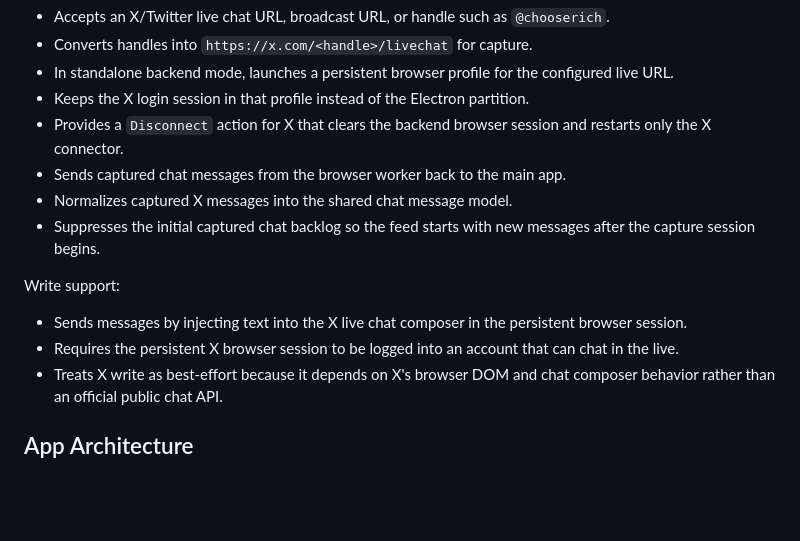
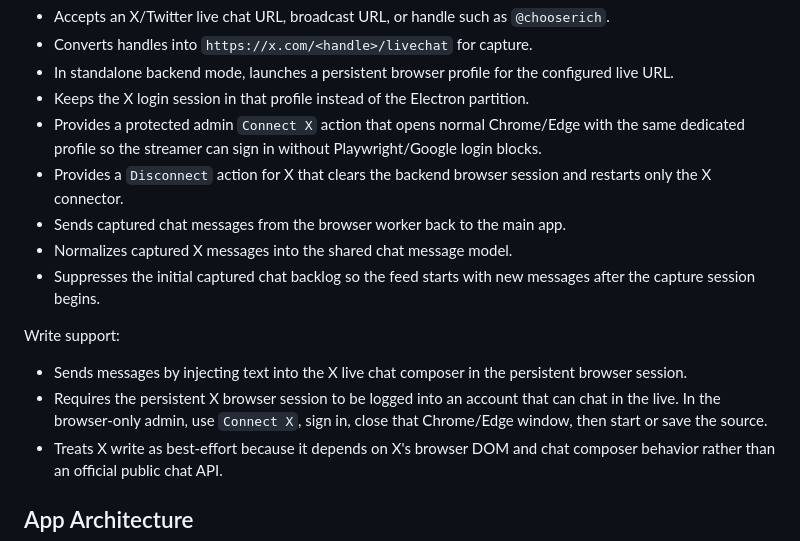
Before and after one commit to ezequielmarinho860-kda/Unified-Chat-Aggregator, a Markdown page: README.md, the part around the change. Rendered like a GitHub page; blank space fills up the shorter version.

Commit message:
docs: update X browser login flow docs

```diff
--- a/README.md
+++ b/README.md
@@ -215,6 +215,9 @@ Read support:
 - In standalone backend mode, launches a persistent browser profile for the
   configured live URL.
 - Keeps the X login session in that profile instead of the Electron partition.
+- Provides a protected admin `Connect X` action that opens normal Chrome/Edge
+  with the same dedicated profile so the streamer can sign in without
+  Playwright/Google login blocks.
 - Provides a `Disconnect` action for X that clears the backend browser session
   and restarts only the X connector.
 - Sends captured chat messages from the browser worker back to the main app.
@@ -227,7 +230,8 @@ Write support:
 - Sends messages by injecting text into the X live chat composer in the
   persistent browser session.
 - Requires the persistent X browser session to be logged into an account that
-  can chat in the live.
+  can chat in the live. In the browser-only admin, use `Connect X`, sign in,
+  close that Chrome/Edge window, then start or save the source.
 - Treats X write as best-effort because it depends on X's browser DOM and chat
   composer behavior rather than an official public chat API.
 
```
Also changed, not shown: docs/browser-only-admin-roadmap.md (+2 -1 lines).
